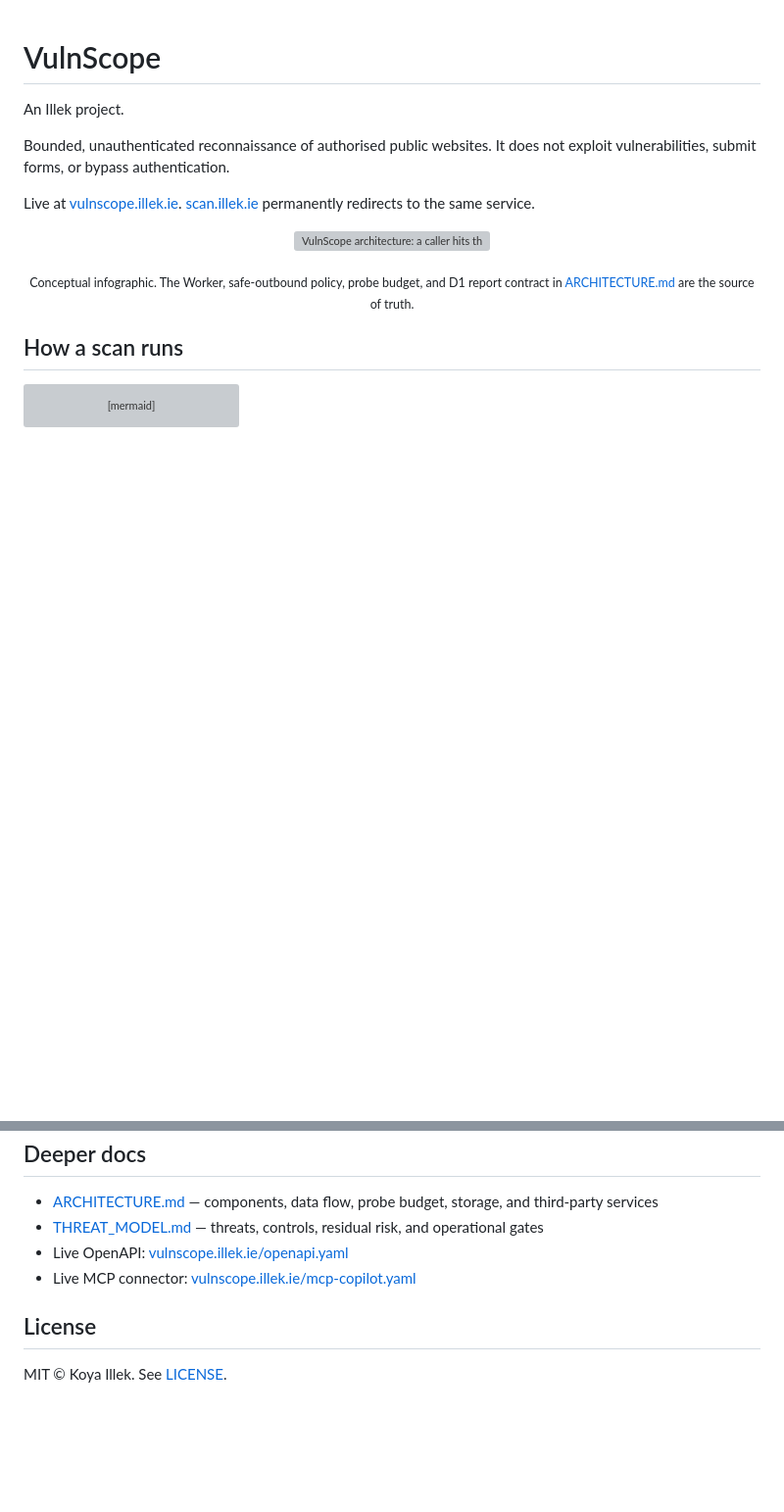
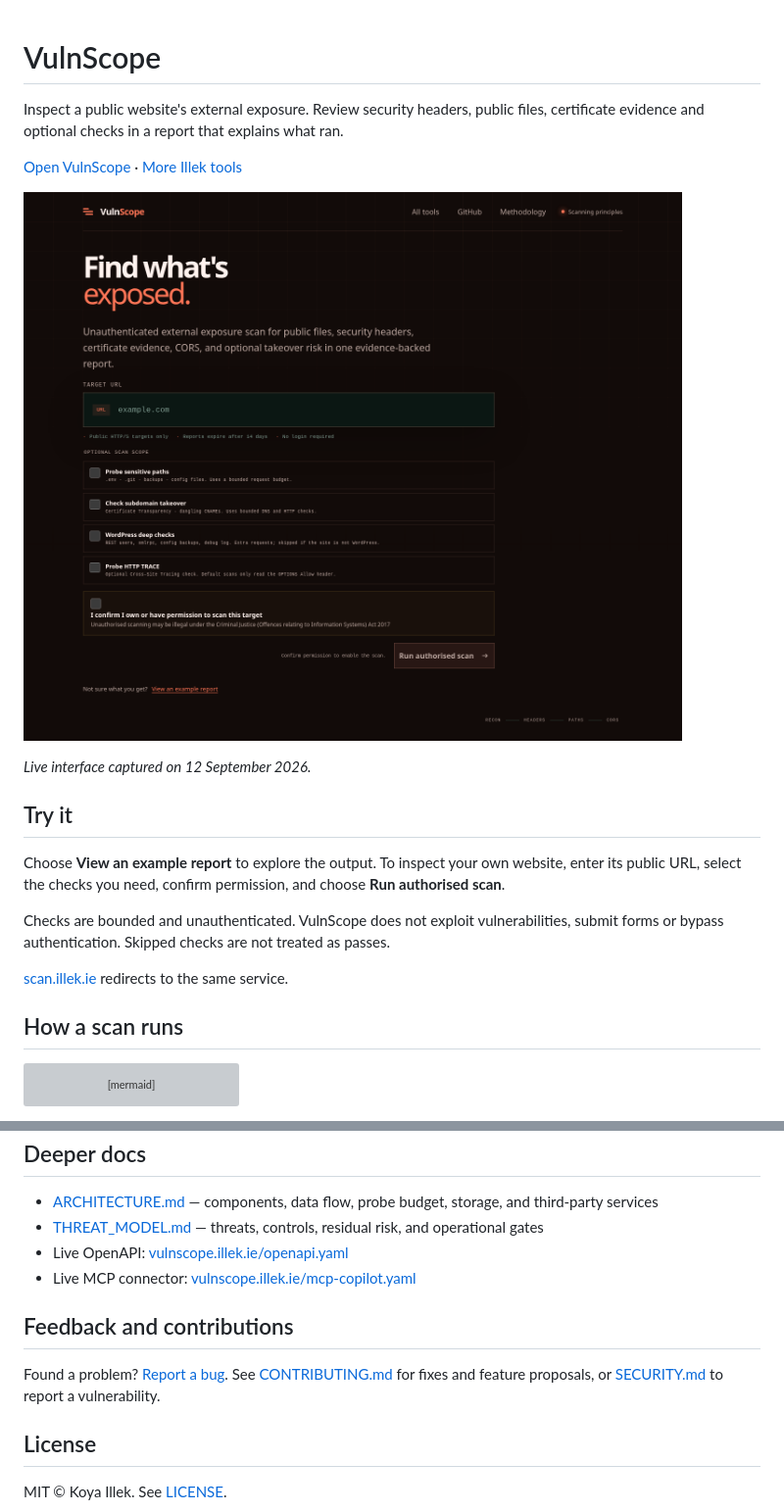
Before and after one commit to koya-illek/vulnscope, a Markdown page: README.md, 2 parts joined by grey strips. Shown at 98% size. GitHub-like rendering; pictures changed too: docs/assets/product-screenshot.png (added); blank space fills up the shorter version; grey boxes are pictures that could not be loaded.

Commit message:
Improve project introduction, screenshots and contribution guidance (#10)
Co-authored-by: K <k@illek.ie>

```diff
--- a/README.md
+++ b/README.md
@@ -1,19 +1,24 @@
 # VulnScope
 
-An Illek project.
+Inspect a public website's external exposure. Review security headers, public
+files, certificate evidence and optional checks in a report that explains what ran.
 
-Bounded, unauthenticated reconnaissance of authorised public websites. It
-does not exploit vulnerabilities, submit forms, or bypass authentication.
+[Open VulnScope](https://vulnscope.illek.ie) · [More Illek tools](https://tools.illek.ie)
 
-Live at [vulnscope.illek.ie](https://vulnscope.illek.ie).
-[scan.illek.ie](https://scan.illek.ie) permanently redirects to the same
-service.
+![VulnScope interface showing the target URL, optional checks and permission confirmation](docs/assets/product-screenshot.png)
 
-<p align="center">
-  <img src="docs/assets/vulnscope-architecture.png" width="920" alt="VulnScope architecture: a caller hits the Cloudflare Worker, a safe outbound policy bounds recon of an authorised public site, and a redacted report is stored in D1">
-</p>
+*Live interface captured on 12 September 2026.*
 
-<p align="center"><sub>Conceptual infographic. The Worker, safe-outbound policy, probe budget, and D1 report contract in <a href="ARCHITECTURE.md">ARCHITECTURE.md</a> are the source of truth.</sub></p>
+## Try it
+
+Choose **View an example report** to explore the output. To inspect your own
+website, enter its public URL, select the checks you need, confirm permission,
+and choose **Run authorised scan**.
+
+Checks are bounded and unauthenticated. VulnScope does not exploit vulnerabilities,
+submit forms or bypass authentication. Skipped checks are not treated as passes.
+
+[scan.illek.ie](https://scan.illek.ie) redirects to the same service.
 
 ## How a scan runs
 
@@ -179,6 +184,12 @@ limited testing and relies on these bounds rather than caller authentication.
 - Live OpenAPI: [vulnscope.illek.ie/openapi.yaml](https://vulnscope.illek.ie/openapi.yaml)
 - Live MCP connector: [vulnscope.illek.ie/mcp-copilot.yaml](https://vulnscope.illek.ie/mcp-copilot.yaml)
 
+## Feedback and contributions
+
+Found a problem? [Report a bug](https://github.com/koya-illek/vulnscope/issues/new?template=bug_report.md).
+See [CONTRIBUTING.md](CONTRIBUTING.md) for fixes and feature proposals, or
+[SECURITY.md](SECURITY.md) to report a vulnerability.
+
 ## License
 
 MIT © Koya Illek. See [LICENSE](LICENSE).
```
Also changed, not shown: .github/ISSUE_TEMPLATE/bug_report.md (added, +30 -0 lines), CONTRIBUTING.md (added, +21 -0 lines).
